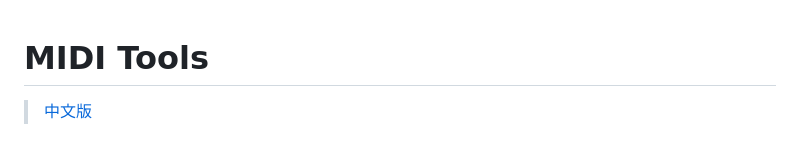
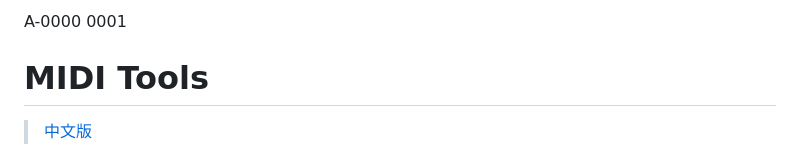
Before and after one commit to Klakstun/Midi-Text-Editor-1.0, a Markdown page: README.md, the part around the change. Rendered like a GitHub page.

Commit message:
更新 README.md

```diff
--- a/README.md
+++ b/README.md
@@ -1,3 +1,4 @@
+A-0000 0001
 # MIDI Tools
 
 > [中文版](README_zh.md)
```
